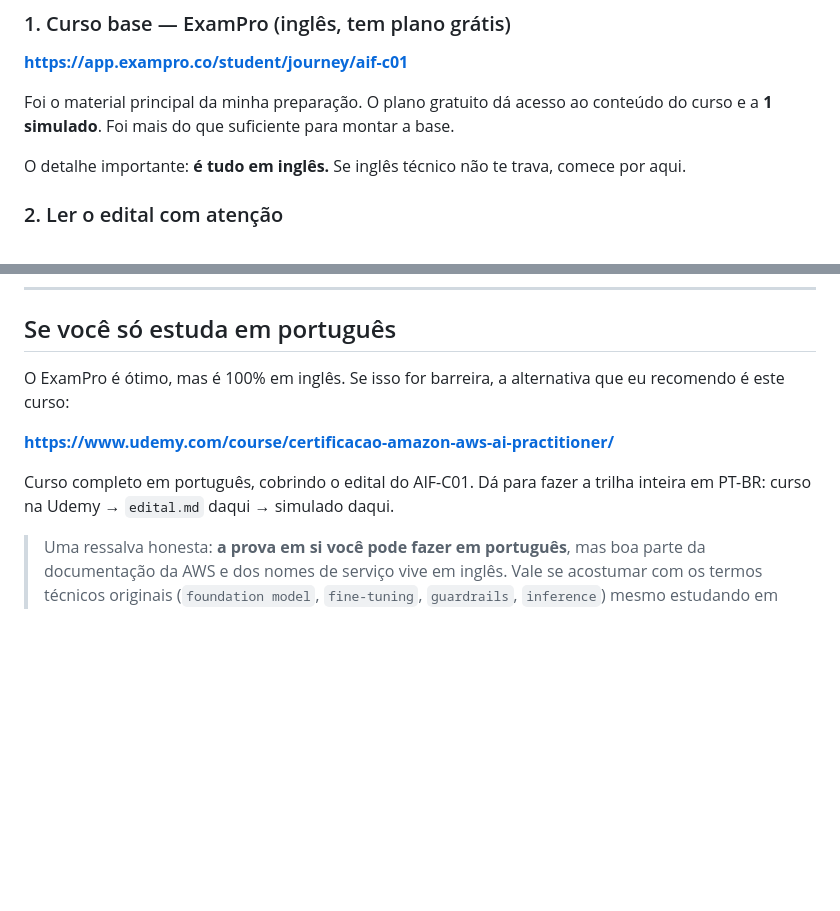
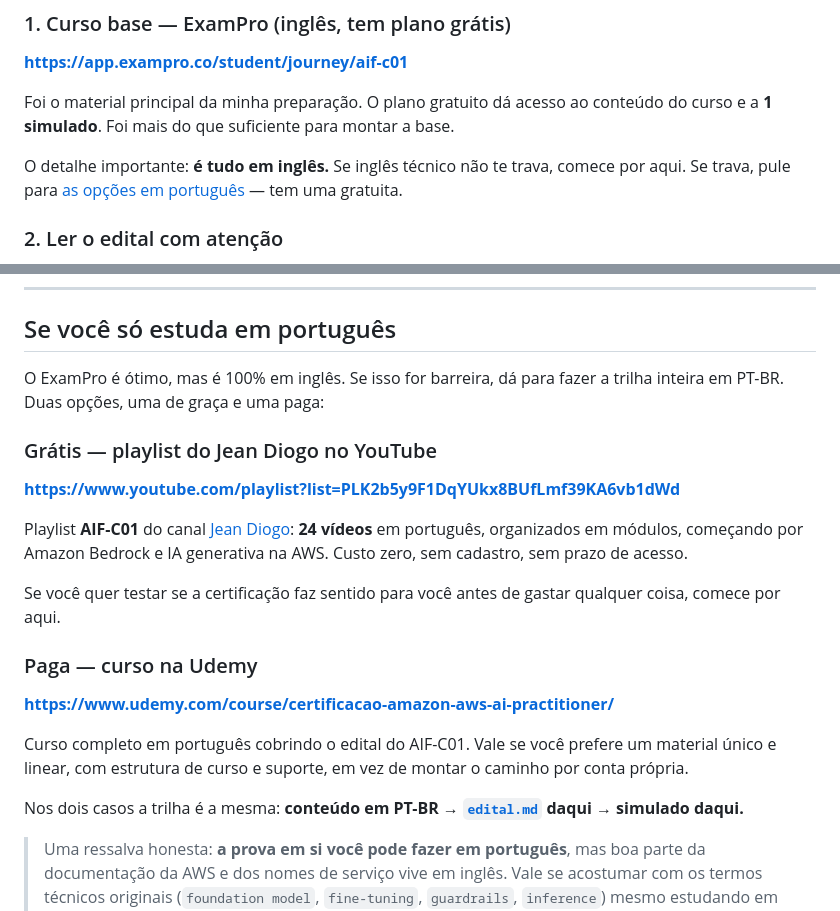
Before and after one commit to DioAugust/aws-ai-practitioner-aif-c01, a Markdown page: README.md, 2 parts joined by grey strips. Drawn GitHub-style; blank space fills up the shorter version.

Commit message:
README: playlist gratuita em PT-BR do Jean Diogo como alternativa ao curso pago

```diff
--- a/README.md
+++ b/README.md
@@ -77,7 +77,7 @@ De lá você escolhe entre centro de testes Pearson VUE e prova online com proct
 
 Foi o material principal da minha preparação. O plano gratuito dá acesso ao conteúdo do curso e a **1 simulado**. Foi mais do que suficiente para montar a base.
 
-O detalhe importante: **é tudo em inglês.** Se inglês técnico não te trava, comece por aqui.
+O detalhe importante: **é tudo em inglês.** Se inglês técnico não te trava, comece por aqui. Se trava, pule para [as opções em português](#se-você-só-estuda-em-português) — tem uma gratuita.
 
 ### 2. Ler o edital com atenção
 
@@ -94,11 +94,23 @@ Depois de fechar o conteúdo, o que mais rendeu foi responder questão. Como o p
 
 ## Se você só estuda em português
 
-O ExamPro é ótimo, mas é 100% em inglês. Se isso for barreira, a alternativa que eu recomendo é este curso:
+O ExamPro é ótimo, mas é 100% em inglês. Se isso for barreira, dá para fazer a trilha inteira em PT-BR. Duas opções, uma de graça e uma paga:
+
+### Grátis — playlist do Jean Diogo no YouTube
+
+**https://www.youtube.com/playlist?list=PLK2b5y9F1DqYUkx8BUfLmf39KA6vb1dWd**
+
+Playlist **AIF-C01** do canal [Jean Diogo](https://www.youtube.com/@JeanDBS): **24 vídeos** em português, organizados em módulos, começando por Amazon Bedrock e IA generativa na AWS. Custo zero, sem cadastro, sem prazo de acesso.
+
+Se você quer testar se a certificação faz sentido para você antes de gastar qualquer coisa, comece por aqui.
+
+### Paga — curso na Udemy
 
 **https://www.udemy.com/course/certificacao-amazon-aws-ai-practitioner/**
 
-Curso completo em português, cobrindo o edital do AIF-C01. Dá para fazer a trilha inteira em PT-BR: curso na Udemy → `edital.md` daqui → simulado daqui.
+Curso completo em português cobrindo o edital do AIF-C01. Vale se você prefere um material único e linear, com estrutura de curso e suporte, em vez de montar o caminho por conta própria.
+
+Nos dois casos a trilha é a mesma: **conteúdo em PT-BR → [`edital.md`](edital.md) daqui → simulado daqui.**
 
 > Uma ressalva honesta: **a prova em si você pode fazer em português**, mas boa parte da documentação da AWS e dos nomes de serviço vive em inglês. Vale se acostumar com os termos técnicos originais (`foundation model`, `fine-tuning`, `guardrails`, `inference`) mesmo estudando em PT-BR. Por isso o simulado deste repo mantém os termos técnicos em inglês dentro de enunciados em português — é assim que a prova traduzida se comporta.
 
```
